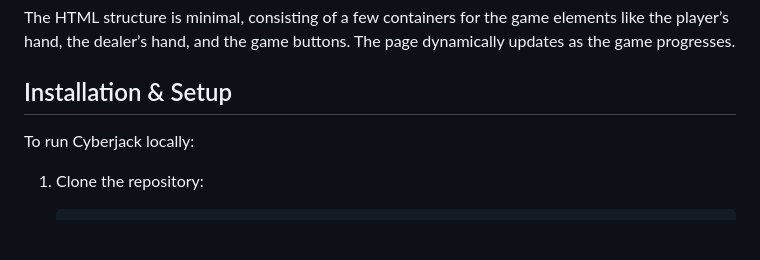
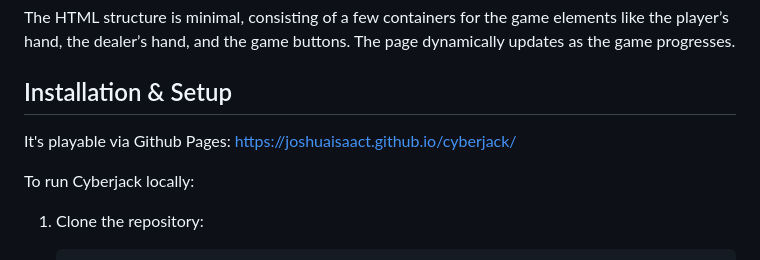
Before and after one commit to joshuaisaact/cyberjack, a Markdown page: README.md, the part around the change. Drawn GitHub-style; blank space fills up the shorter version.

```diff
--- a/README.md
+++ b/README.md
@@ -38,6 +38,8 @@ The HTML structure is minimal, consisting of a few containers for the game eleme
 
 ## Installation & Setup
 
+It's playable via Github Pages: https://joshuaisaact.github.io/cyberjack/
+
 To run Cyberjack locally:
 
 1. Clone the repository:
```
